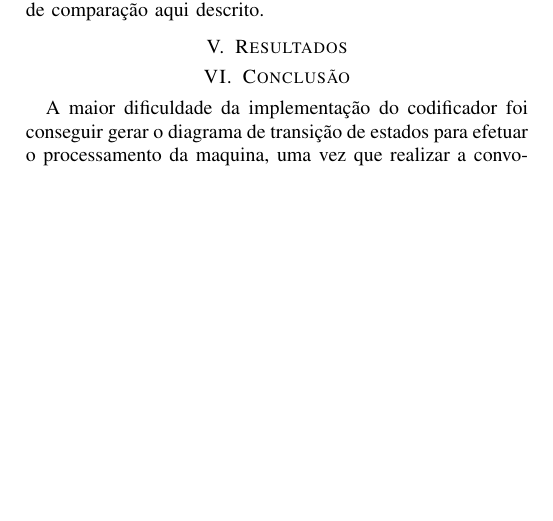
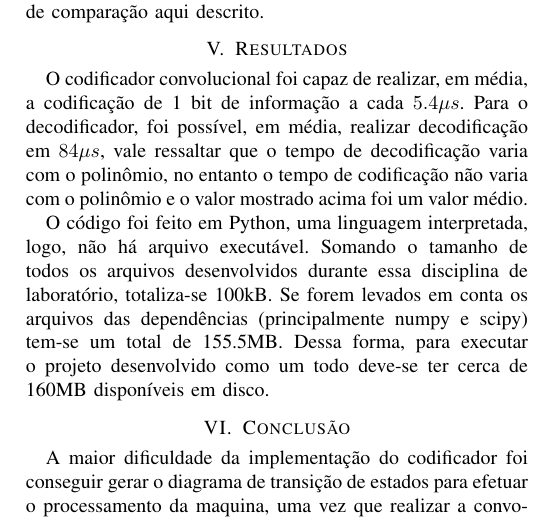
Before and after one commit to aloysiogl/ees32-lab3, a LaTeX paper (report/report.tex, which reads report/sections/resultados_conv.tex): part of page 3 of 3, cut so that both start at the same text, the shorter picture padded with empty space. Compiled offline with pdfLaTeX.

Commit message:
Added to results in report

```diff
--- a/report/sections/resultados_conv.tex
+++ b/report/sections/resultados_conv.tex
@@ -1,4 +1,8 @@
 \section{Resultados}
+O codificador convolucional foi capaz de realizar, em média, a codificação de 1 bit de informação a cada $5.4\mu s$. Para o decodificador, foi possível, em média, realizar decodificação em $84\mu s$, vale ressaltar que o tempo de decodificação varia com o polinômio, no entanto o tempo de codificação não varia com o polinômio e o valor mostrado acima foi um valor médio.
+
+O código foi feito em Python, uma linguagem interpretada, logo, não há arquivo executável. Somando o tamanho de todos os arquivos desenvolvidos durante essa disciplina de laboratório, totaliza-se 100kB. Se forem levados em conta os arquivos das dependências (principalmente numpy e scipy) tem-se um total de 155.5MB. Dessa forma, para executar o projeto desenvolvido como um todo deve-se ter cerca de 160MB disponíveis em disco.
+
 %
 %\subsection{Códigos cíclicos não-BCH}
 %
```
